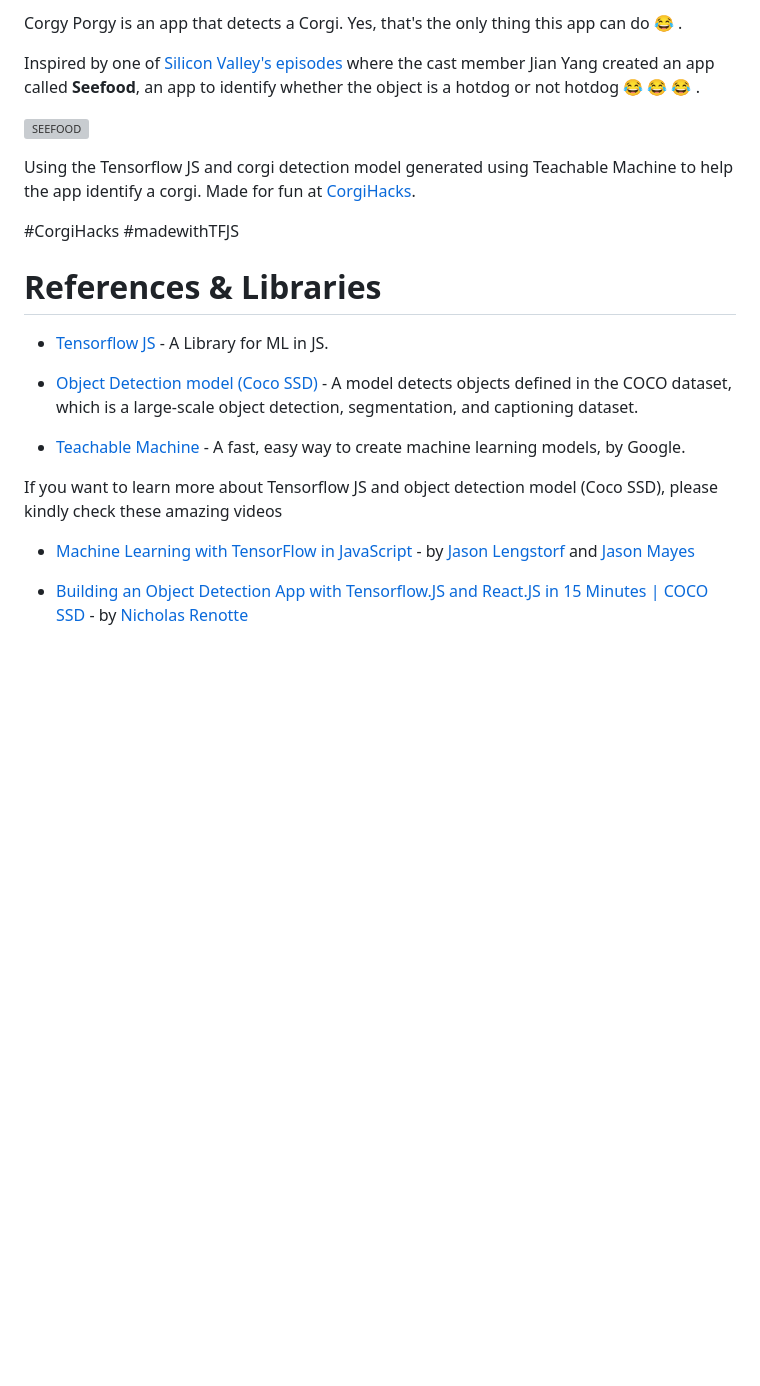
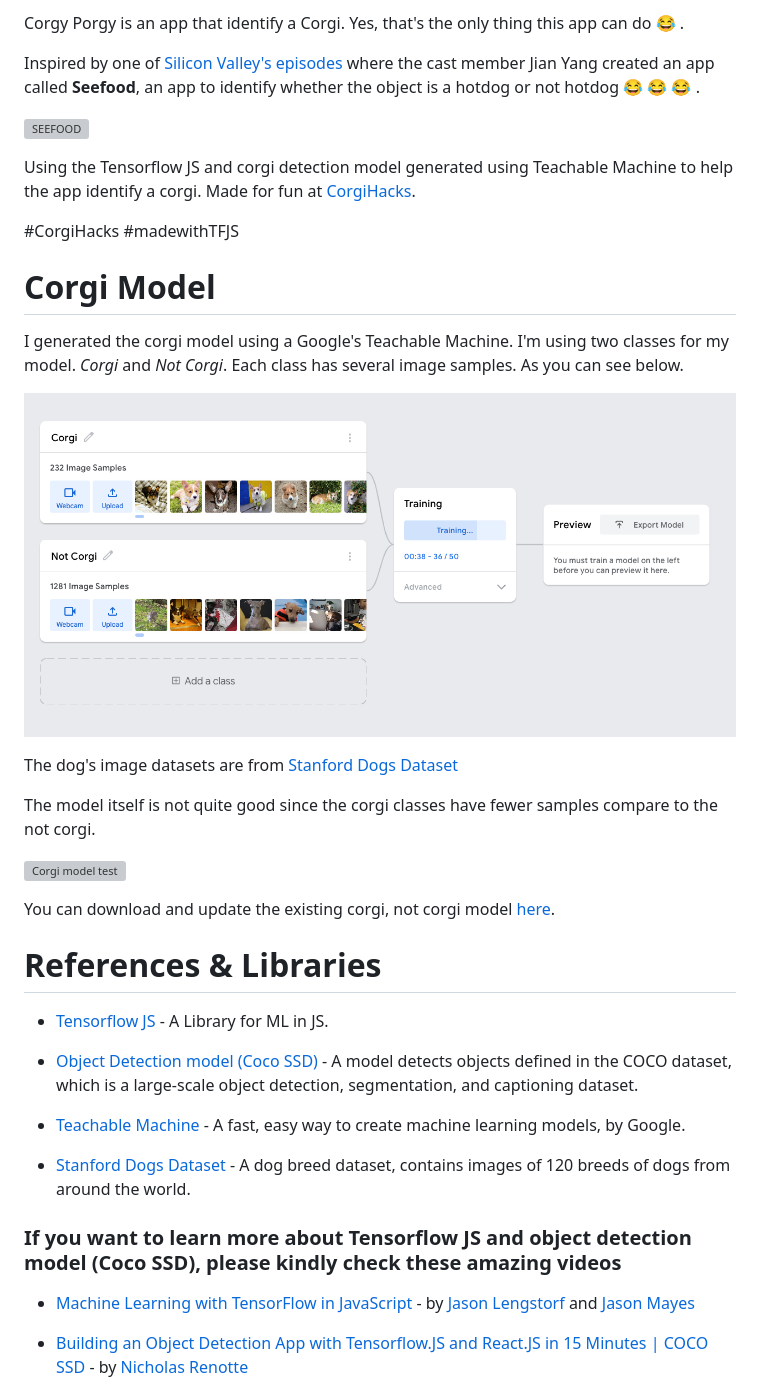
Before and after one commit to syauqy/corgyporgy, a Markdown page: README.md, the part around the change printed below. Drawn GitHub-style; pictures changed too: src/images/teachable_machine.png (added); blank space fills up the shorter version; grey boxes are pictures that could not be loaded.

Commit message:
add the readme description

```diff
--- a/README.md
+++ b/README.md
@@ -11,5 +12,5 @@
 
-Corgy Porgy is an app that detects a Corgi. Yes, that's the only thing this app can do 😂 .
+Corgy Porgy is an app that identify a Corgi. Yes, that's the only thing this app can do 😂 .
 
 Inspired by one of [Silicon Valley's episodes](https://www.youtube.com/watch?v=NN1ctbKoXTc) where the cast member Jian Yang created an app called **Seefood**, an app to identify whether the object is a hotdog or not hotdog 😂 😂 😂 .
 
@@ -23,7 +24,18 @@ Using the Tensorflow JS and corgi detection model generated using Teachable Mach
 
 <!-- ## [See Demo](https://handsign-m4qq6.ondigitalocean.app/) -->
 
+# Corgi Model
+I generated the corgi model using a Google's Teachable Machine. I'm using two classes for my model. *Corgi* and *Not Corgi*. Each class has several image samples. As you can see below.
 
+![Teachable Machine model generation](./src/images/teachable_machine.png)
+
+The dog's image datasets are from [Stanford Dogs Dataset](https://www.kaggle.com/jessicali9530/stanford-dogs-dataset)
+
+The model itself is not quite good since the corgi classes have fewer samples compare to the not corgi.
+
+![Corgi model test](https://media.giphy.com/media/5ODHzARlZskzUbStc9/giphy.gif)
+
+You can download and update the existing corgi, not corgi model [here](https://drive.google.com/file/d/1xNQzNB73NbNUtaRC3RCnp3DtrSpJOCRl/view?usp=sharing).
 
 # References & Libraries
 * [Tensorflow JS](https://www.tensorflow.org/js) - A Library for ML in JS.
@@ -32,7 +44,9 @@ Using the Tensorflow JS and corgi detection model generated using Teachable Mach
 
 * [Teachable Machine](https://teachablemachine.withgoogle.com/) - A fast, easy way to create machine learning models, by Google.
 
-If you want to learn more about Tensorflow JS and object detection model (Coco SSD), please kindly check these amazing videos
+* [Stanford Dogs Dataset](https://www.kaggle.com/jessicali9530/stanford-dogs-dataset) - A dog breed dataset, contains images of 120 breeds of dogs from around the world.
+
+### If you want to learn more about Tensorflow JS and object detection model (Coco SSD), please kindly check these amazing videos
 
 * [Machine Learning with TensorFlow in JavaScript](https://www.youtube.com/watch?v=WIHZ7kjJ35o) - by [Jason Lengstorf](https://github.com/jlengstorf) and [Jason Mayes](https://github.com/jasonmayes)
 
```
Also changed, not shown: other parts of README.md (+2 -1 lines), 1 other file.
